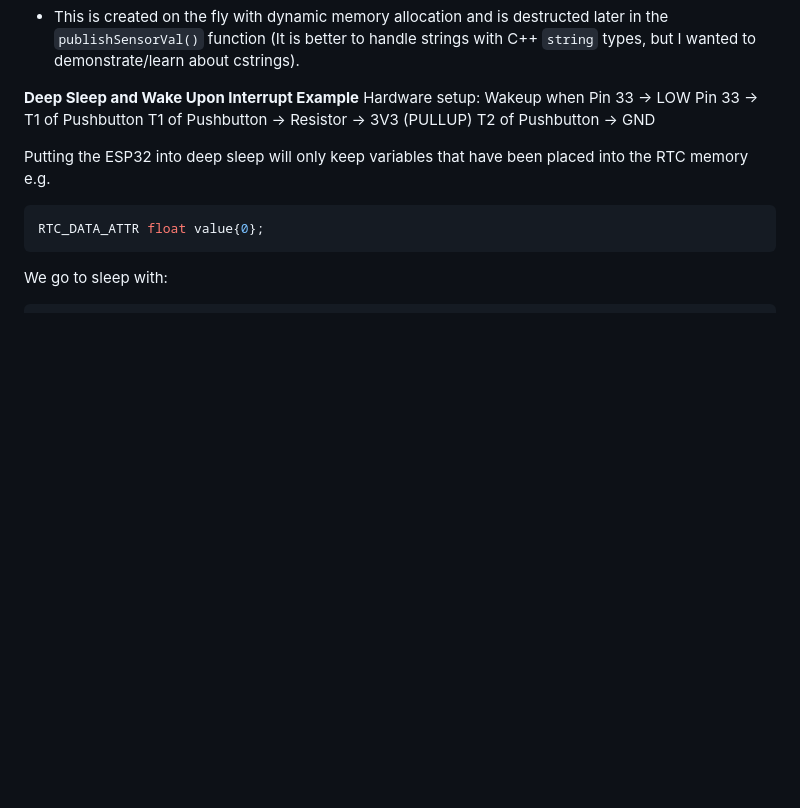
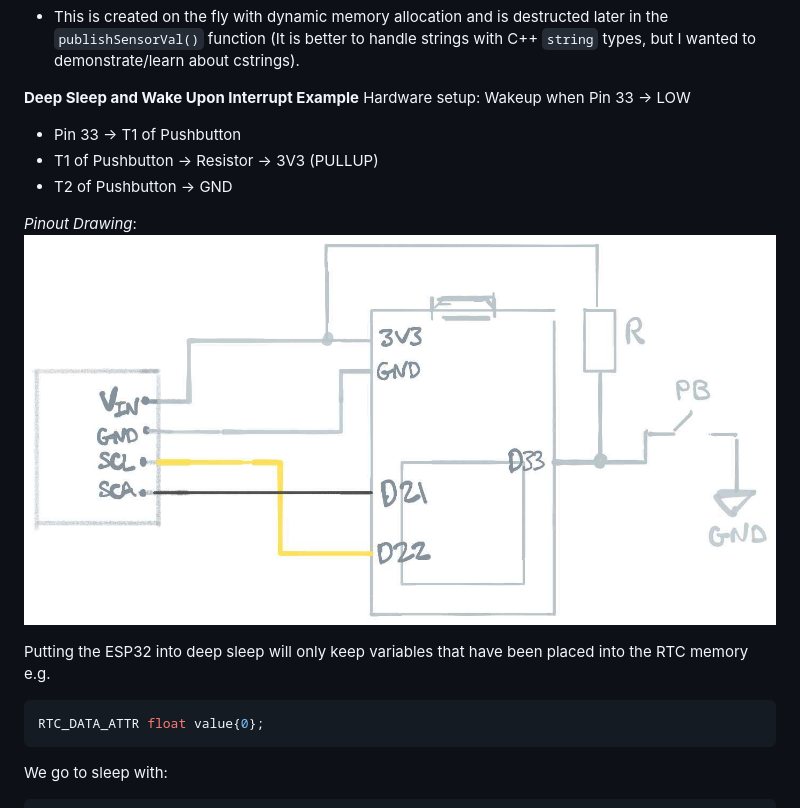
Before and after one commit to smaroukis/realtime-plotter, a Markdown page: README.md, the part around the change. Rendered like a GitHub page; pictures changed too: assets/Example - ESP32 Deep Sleep-1672037414676.jpeg (added); blank space fills up the shorter version.

Commit message:
added pinout to learn-bp-01

```diff
--- a/README.md
+++ b/README.md
@@ -80,9 +80,12 @@ Description:
 
 **Deep Sleep and Wake Upon Interrupt Example**
 Hardware setup: Wakeup when Pin 33 -> LOW
-  Pin 33 -> T1 of Pushbutton
-  T1 of Pushbutton -> Resistor -> 3V3 (PULLUP)
-  T2 of Pushbutton -> GND
+- Pin 33 -> T1 of Pushbutton
+- T1 of Pushbutton -> Resistor -> 3V3 (PULLUP)
+- T2 of Pushbutton -> GND
+
+_Pinout Drawing_:
+![](assets/Example%20-%20ESP32%20Deep%20Sleep-1672037414676.jpeg)
 
 Putting the ESP32 into deep sleep will only keep variables that have been placed into the RTC memory e.g.
 
```
